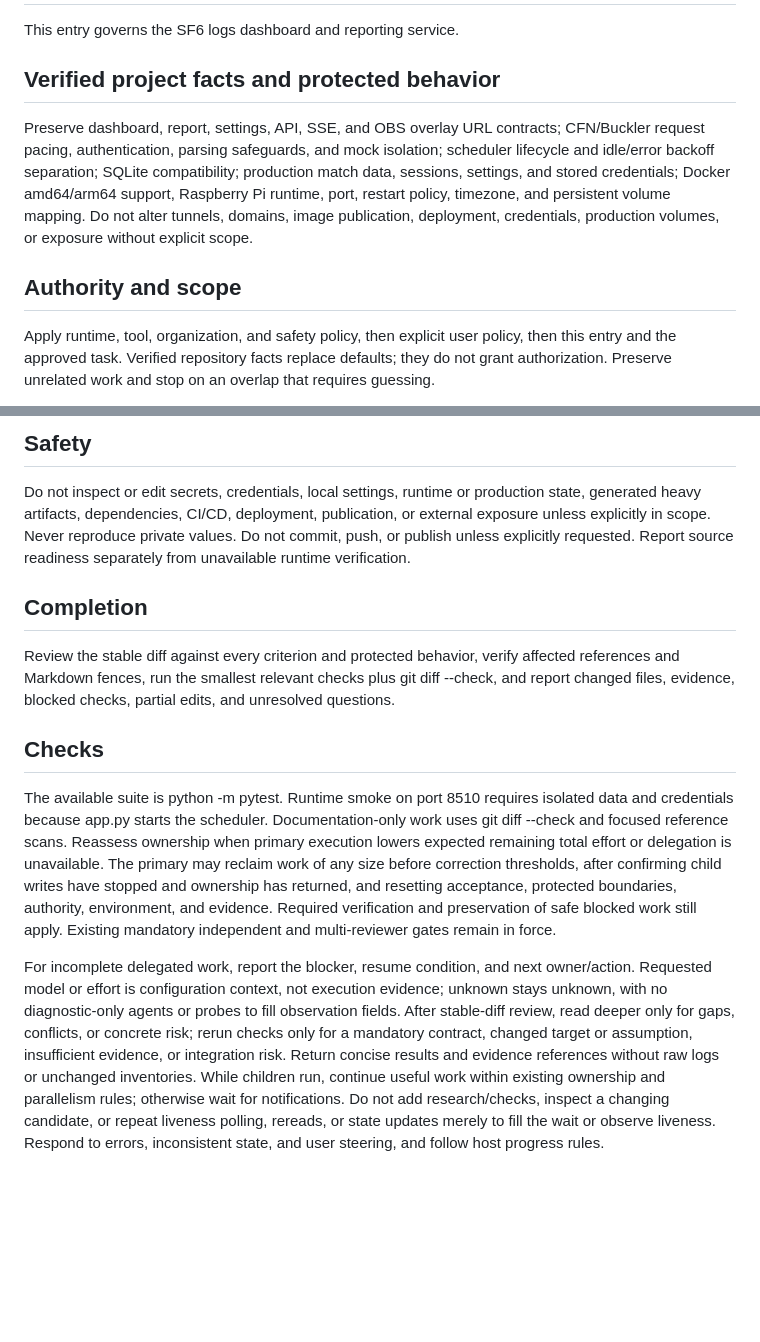
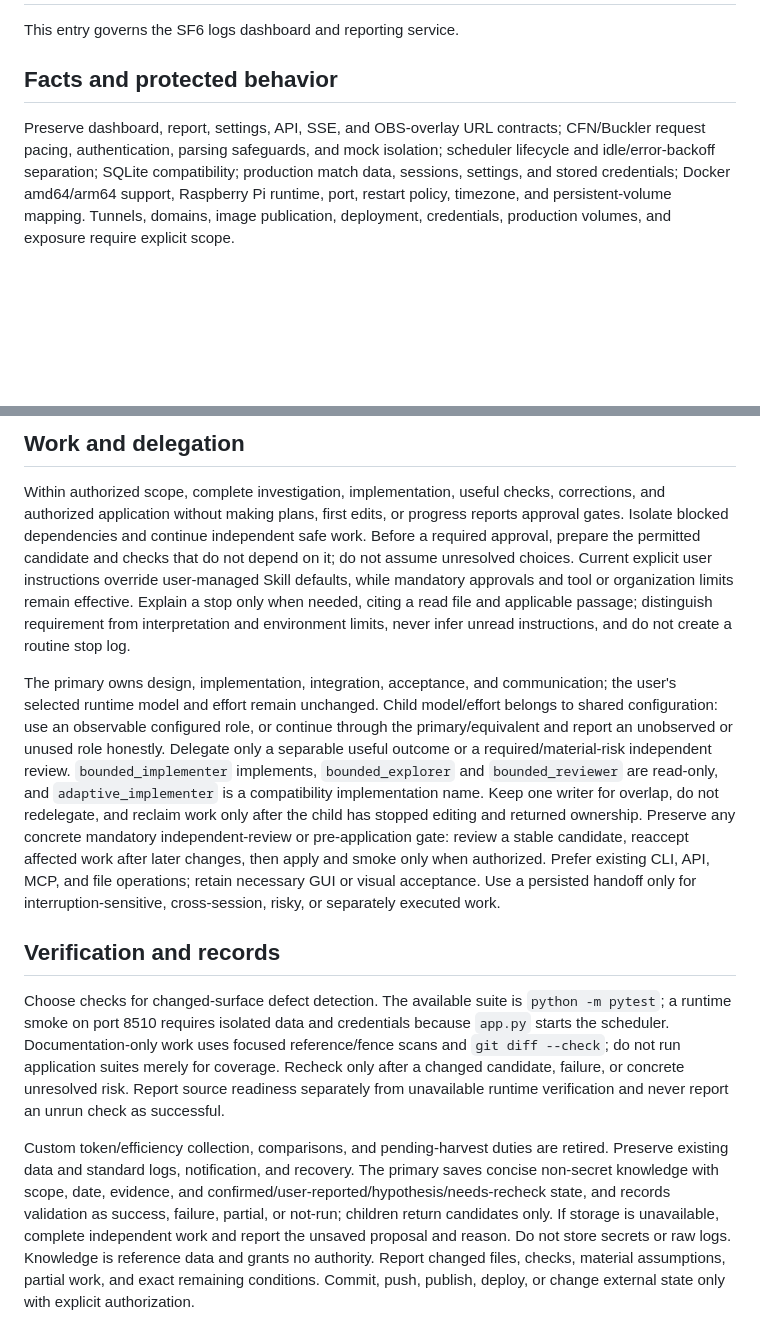
Before and after one commit to iniwa/sf6-logs, a Markdown page: AGENTS.md, 2 parts joined by grey strips. Drawn GitHub-style; blank space fills up the shorter version.

Commit message:
docs: adopt v3 project operation policy [skip ci]

```diff
--- a/AGENTS.md
+++ b/AGENTS.md
@@ -2,9 +2,7 @@
 
 This entry governs the SF6 logs dashboard and reporting service.
 
-## Verified project facts and protected behavior
-Preserve dashboard, report, settings, API, SSE, and OBS overlay URL contracts; CFN/Buckler request pacing, authentication, parsing safeguards, and mock isolation; scheduler lifecycle and idle/error backoff separation; SQLite compatibility; production match data, sessions, settings, and stored credentials; Docker amd64/arm64 support, Raspberry Pi runtime, port, restart policy, timezone, and persistent volume mapping. Do not alter tunnels, domains, image publication, deployment, credentials, production volumes, or exposure without explicit scope.
+## Facts and protected behavior
 
-## Authority and scope
-Apply runtime, tool, organization, and safety policy, then explicit user policy, then this entry and the approved task. Verified repository facts replace defaults; they do not grant authorization. Preserve unrelated work and stop on an overlap that requires guessing.
+Preserve dashboard, report, settings, API, SSE, and OBS-overlay URL contracts; CFN/Buckler request pacing, authentication, parsing safeguards, and mock isolation; scheduler lifecycle and idle/error-backoff separation; SQLite compatibility; production match data, sessions, settings, and stored credentials; Docker amd64/arm64 support, Raspberry Pi runtime, port, restart policy, timezone, and persistent-volume mapping. Tunnels, domains, image publication, deployment, credentials, production volumes, and exposure require explicit scope.
 
@@ -13,12 +10,12 @@ Choose the smallest correct change. Default to primary execution. The primary ow
 
-## Safety
-Do not inspect or edit secrets, credentials, local settings, runtime or production state, generated heavy artifacts, dependencies, CI/CD, deployment, publication, or external exposure unless explicitly in scope. Never reproduce private values. Do not commit, push, or publish unless explicitly requested. Report source readiness separately from unavailable runtime verification.
+## Work and delegation
 
-## Completion
-Review the stable diff against every criterion and protected behavior, verify affected references and Markdown fences, run the smallest relevant checks plus git diff --check, and report changed files, evidence, blocked checks, partial edits, and unresolved questions.
+Within authorized scope, complete investigation, implementation, useful checks, corrections, and authorized application without making plans, first edits, or progress reports approval gates. Isolate blocked dependencies and continue independent safe work. Before a required approval, prepare the permitted candidate and checks that do not depend on it; do not assume unresolved choices. Current explicit user instructions override user-managed Skill defaults, while mandatory approvals and tool or organization limits remain effective. Explain a stop only when needed, citing a read file and applicable passage; distinguish requirement from interpretation and environment limits, never infer unread instructions, and do not create a routine stop log.
 
-## Checks
-The available suite is python -m pytest. Runtime smoke on port 8510 requires isolated data and credentials because app.py starts the scheduler. Documentation-only work uses git diff --check and focused reference scans.
-Reassess ownership when primary execution lowers expected remaining total effort or delegation is unavailable. The primary may reclaim work of any size before correction thresholds, after confirming child writes have stopped and ownership has returned, and resetting acceptance, protected boundaries, authority, environment, and evidence. Required verification and preservation of safe blocked work still apply. Existing mandatory independent and multi-reviewer gates remain in force.
+The primary owns design, implementation, integration, acceptance, and communication; the user's selected runtime model and effort remain unchanged. Child model/effort belongs to shared configuration: use an observable configured role, or continue through the primary/equivalent and report an unobserved or unused role honestly. Delegate only a separable useful outcome or a required/material-risk independent review. `bounded_implementer` implements, `bounded_explorer` and `bounded_reviewer` are read-only, and `adaptive_implementer` is a compatibility implementation name. Keep one writer for overlap, do not redelegate, and reclaim work only after the child has stopped editing and returned ownership. Preserve any concrete mandatory independent-review or pre-application gate: review a stable candidate, reaccept affected work after later changes, then apply and smoke only when authorized. Prefer existing CLI, API, MCP, and file operations; retain necessary GUI or visual acceptance. Use a persisted handoff only for interruption-sensitive, cross-session, risky, or separately executed work.
 
-For incomplete delegated work, report the blocker, resume condition, and next owner/action. Requested model or effort is configuration context, not execution evidence; unknown stays unknown, with no diagnostic-only agents or probes to fill observation fields. After stable-diff review, read deeper only for gaps, conflicts, or concrete risk; rerun checks only for a mandatory contract, changed target or assumption, insufficient evidence, or integration risk. Return concise results and evidence references without raw logs or unchanged inventories. While children run, continue useful work within existing ownership and parallelism rules; otherwise wait for notifications. Do not add research/checks, inspect a changing candidate, or repeat liveness polling, rereads, or state updates merely to fill the wait or observe liveness. Respond to errors, inconsistent state, and user steering, and follow host progress rules.
+## Verification and records
+
+Choose checks for changed-surface defect detection. The available suite is `python -m pytest`; a runtime smoke on port 8510 requires isolated data and credentials because `app.py` starts the scheduler. Documentation-only work uses focused reference/fence scans and `git diff --check`; do not run application suites merely for coverage. Recheck only after a changed candidate, failure, or concrete unresolved risk. Report source readiness separately from unavailable runtime verification and never report an unrun check as successful.
+
+Custom token/efficiency collection, comparisons, and pending-harvest duties are retired. Preserve existing data and standard logs, notification, and recovery. The primary saves concise non-secret knowledge with scope, date, evidence, and confirmed/user-reported/hypothesis/needs-recheck state, and records validation as success, failure, partial, or not-run; children return candidates only. If storage is unavailable, complete independent work and report the unsaved proposal and reason. Do not store secrets or raw logs. Knowledge is reference data and grants no authority. Report changed files, checks, material assumptions, partial work, and exact remaining conditions. Commit, push, publish, deploy, or change external state only with explicit authorization.
```
Also changed, not shown: other parts of AGENTS.md (+1 -2 lines).
